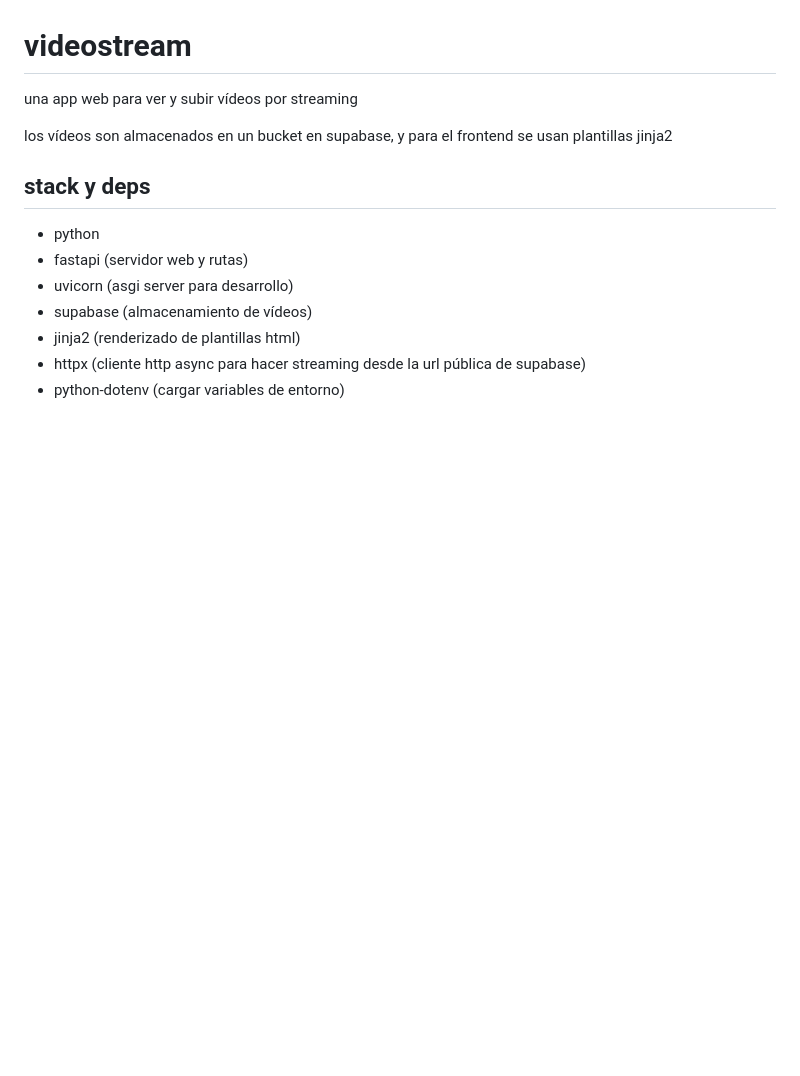
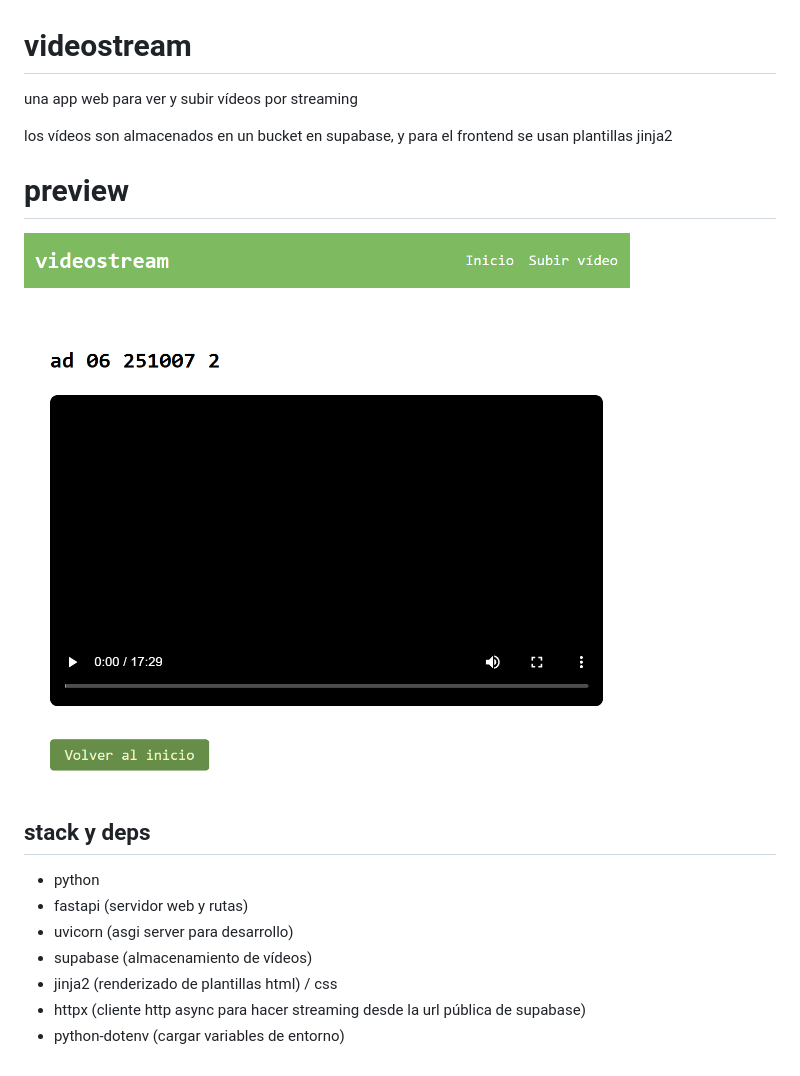
Before and after one commit to jesuscastaner/videostream, a Markdown page: README.md, the part around the change. Rendered like a GitHub page; pictures changed too: assets/img/image.png (added); blank space fills up the shorter version.

Commit message:
docs: add preview screenshot

```diff
--- a/README.md
+++ b/README.md
@@ -3,6 +3,10 @@
 una app web para ver y subir vídeos por streaming
 
 los vídeos son almacenados en un bucket en supabase, y para el frontend se usan plantillas jinja2
+
+# preview
+
+![App screenshot](assets/img/image.png)
 
 ## stack y deps
 
@@ -10,6 +14,6 @@ los vídeos son almacenados en un bucket en supabase, y para el frontend se usan
 -   fastapi (servidor web y rutas)
 -   uvicorn (asgi server para desarrollo)
 -   supabase (almacenamiento de vídeos)
--   jinja2 (renderizado de plantillas html)
+-   jinja2 (renderizado de plantillas html) / css
 -   httpx (cliente http async para hacer streaming desde la url pública de supabase)
 -   python-dotenv (cargar variables de entorno)
```
